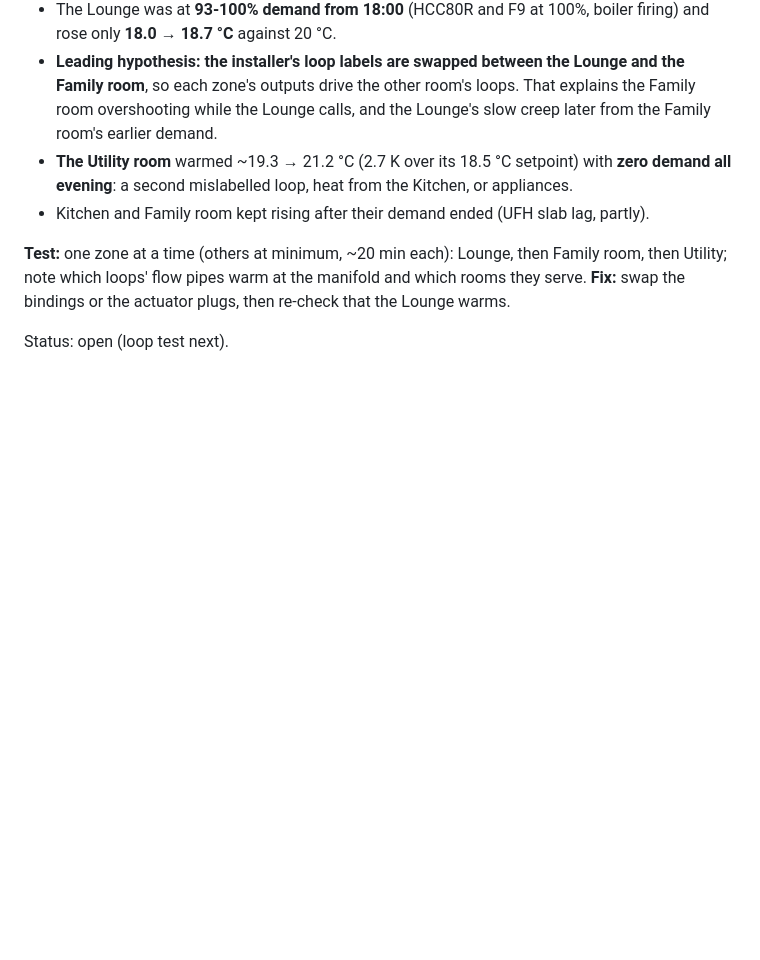
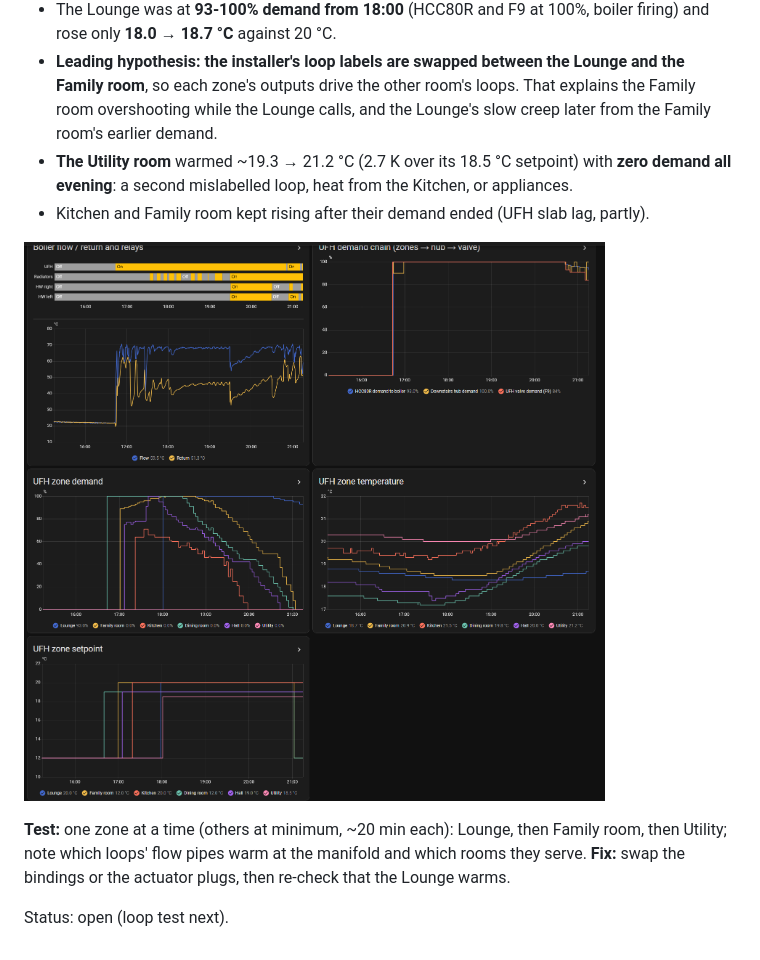
Before and after one commit to the-control-cabinet/evohome-heating-controls-ramses-integration, a Markdown page: docs/B9-ufh-and-radiator-behaviour.md, the part around the change. Rendered like a GitHub page; pictures changed too: docs/images/ufh-evening-lounge-utility-2026-11-11.png (added); blank space fills up the shorter version.

```diff
--- a/docs/B9-ufh-and-radiator-behaviour.md
+++ b/docs/B9-ufh-and-radiator-behaviour.md
@@ -37,6 +37,8 @@ So the controller, the HCC80R's commands and the hot water at the manifold are f
 - **The Utility room** warmed ~19.3 → 21.2 °C (2.7 K over its 18.5 °C setpoint) with **zero demand all evening**: a second mislabelled loop, heat from the Kitchen, or appliances.
 - Kitchen and Family room kept rising after their demand ended (UFH slab lag, partly).
 
+![Evening of 11 Nov: boiler relays and flow/return, the UFH demand chain, zone demand, temperature and setpoint (Lounge calling all evening; Utility warming with no demand)](images/ufh-evening-lounge-utility-2026-11-11.png)
+
 **Test:** one zone at a time (others at minimum, ~20 min each): Lounge, then Family room, then Utility; note which loops' flow pipes warm at the manifold and which rooms they serve. **Fix:** swap the bindings or the actuator plugs, then re-check that the Lounge warms.
 
 Status: open (loop test next).
```
Also changed, not shown: CHANGELOG.md (+1 -0 lines), docs/D1-roadmap.md (+4 -0 lines), docs/images/cs92-left-sparse-reports-2026-11-11.png (added), docs/images/cs92-right-sparse-reports-2026-11-11.png (added).
